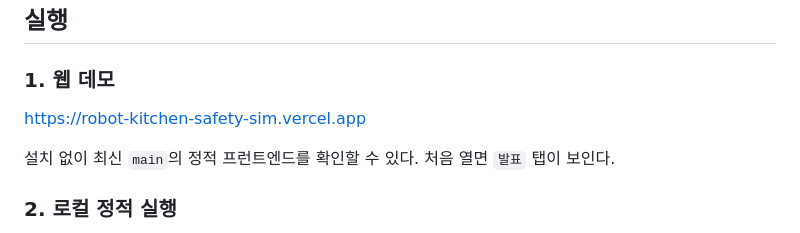
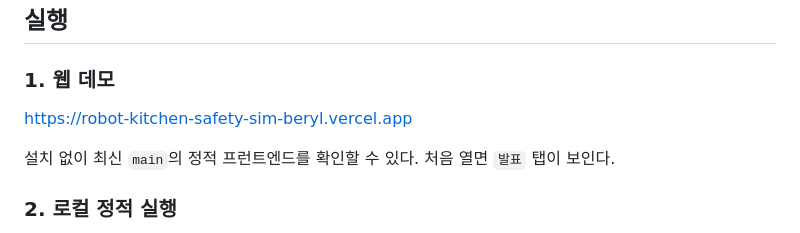
Before and after one commit to whatslung/robot-kitchen-safety-sim, a Markdown page: README.md, the part around one of its changes. Drawn GitHub-style.

Commit message:
docs: update Vercel demo URL

```diff
--- a/README.md
+++ b/README.md
@@ -32,7 +32,7 @@
 
 ### 1. 웹 데모
 
-[https://robot-kitchen-safety-sim.vercel.app](https://robot-kitchen-safety-sim.vercel.app)
+[https://robot-kitchen-safety-sim-beryl.vercel.app](https://robot-kitchen-safety-sim-beryl.vercel.app)
 
 설치 없이 최신 `main`의 정적 프런트엔드를 확인할 수 있다. 처음 열면 `발표` 탭이 보인다.
 
```
Also changed, not shown: other parts of README.md (+1 -1 lines).
